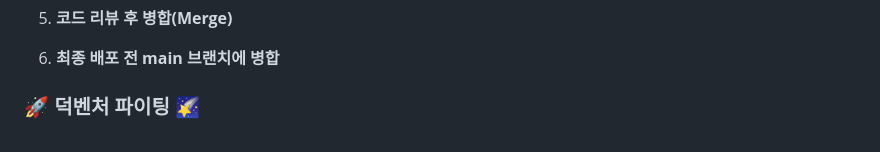
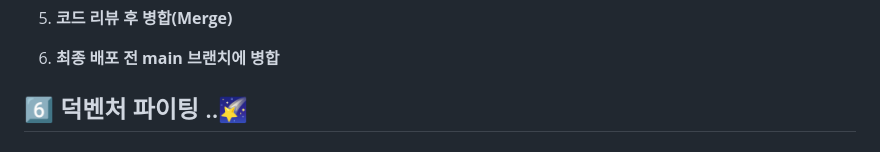
Before and after one commit to naeuun/dukventure, a Markdown page: CONTRIBUTING.md, the part around the change. Drawn GitHub-style.

Commit message:
📋 docs (BE) : CONTRIBUTING.md 수정

```diff
--- a/CONTRIBUTING.md
+++ b/CONTRIBUTING.md
@@ -139,4 +139,4 @@ fe/fix/#21-button-color
 5. **코드 리뷰 후 병합(Merge)**
 6. **최종 배포 전 main 브랜치에 병합**
 
-### 🚀 덕벤처 파이팅 🌠
+## 6️⃣ 덕벤처 파이팅 ..🌠
```
